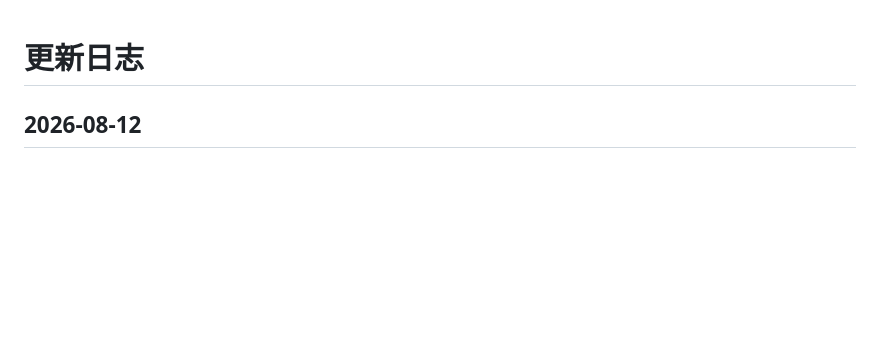
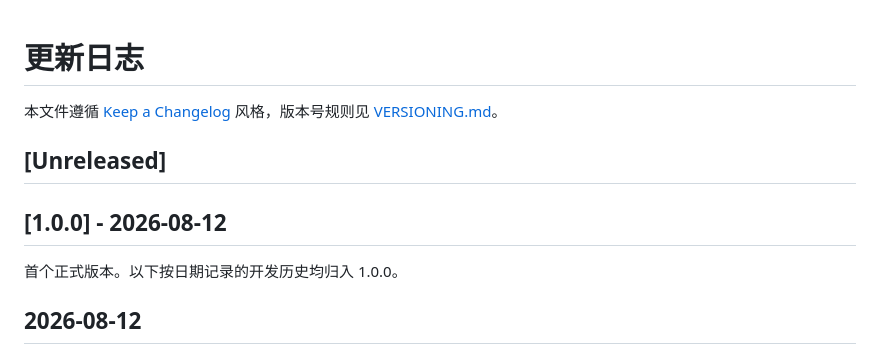
Before and after one commit to Chartreuse310/web-summary, a Markdown page: CHANGELOG.md, the part around the change. Drawn GitHub-style; blank space fills up the shorter version.

```diff
--- a/CHANGELOG.md
+++ b/CHANGELOG.md
@@ -1,4 +1,12 @@
 # 更新日志
+
+本文件遵循 [Keep a Changelog](https://keepachangelog.com/zh-CN/1.1.0/) 风格，版本号规则见 [VERSIONING.md](./VERSIONING.md)。
+
+## [Unreleased]
+
+## [1.0.0] - 2026-08-12
+
+首个正式版本。以下按日期记录的开发历史均归入 1.0.0。
 
 ## 2026-08-12
 
```
Also changed, not shown: README.md (+14 -0 lines), VERSIONING.md (added, +68 -0 lines).
